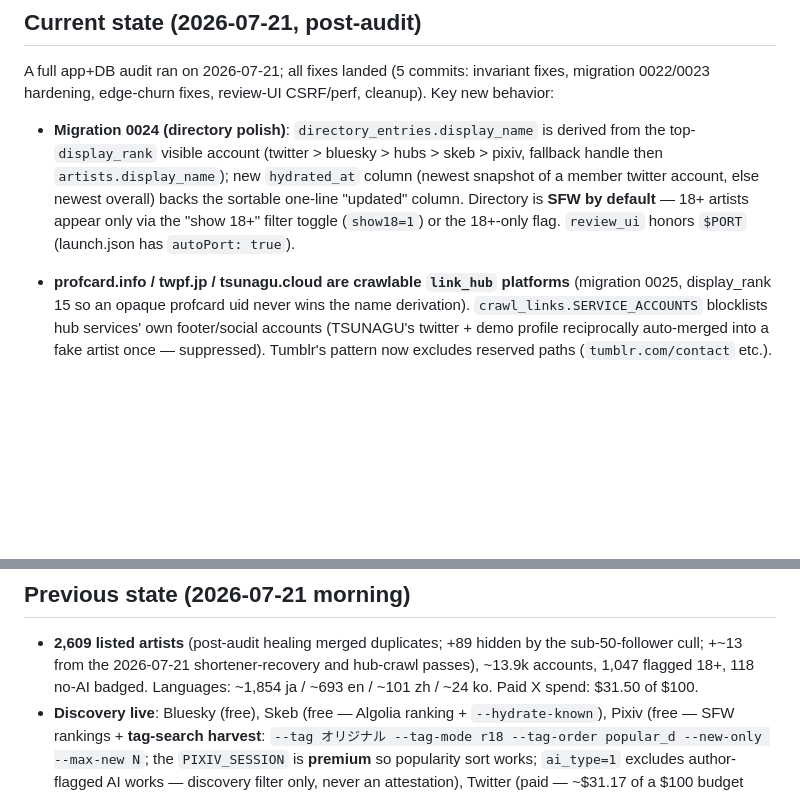
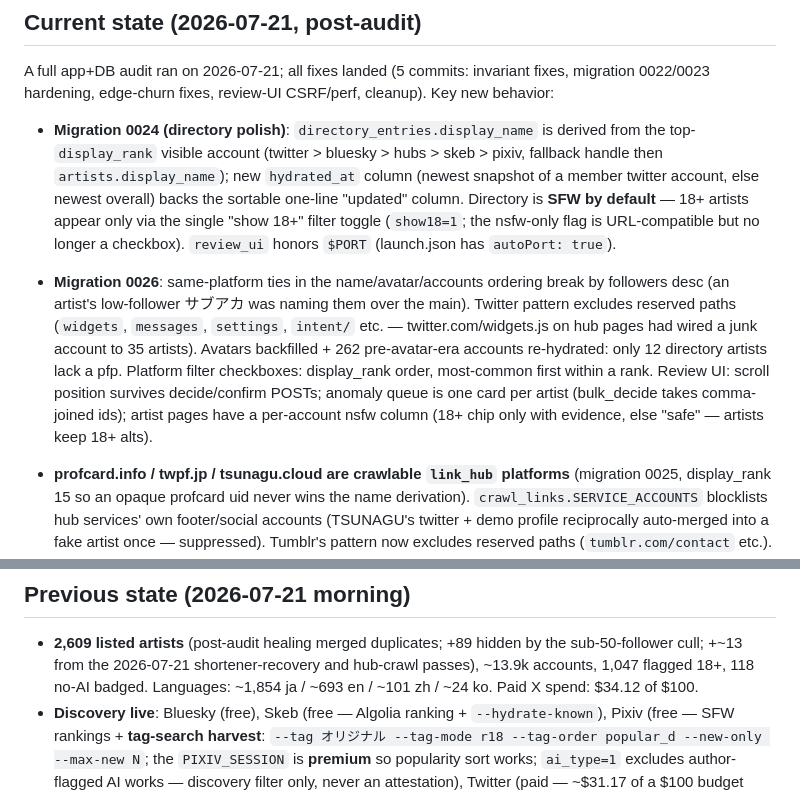
Before and after one commit to morellos1/inkpages, a Markdown page: CLAUDE.md, 2 parts joined by grey strips. Rendered like a GitHub page; blank space fills up the shorter version.

Commit message:
CLAUDE.md: record migration 0026 + review-UI state
Co-Authored-By: Claude Fable 5 <noreply@anthropic.com>

```diff
--- a/CLAUDE.md
+++ b/CLAUDE.md
@@ -21,9 +21,21 @@ CSRF/perf, cleanup). Key new behavior:
   hubs > skeb > pixiv, fallback handle then `artists.display_name`); new
   `hydrated_at` column (newest snapshot of a member twitter account, else
   newest overall) backs the sortable one-line "updated" column. Directory is
-  **SFW by default** — 18+ artists appear only via the "show 18+" filter
-  toggle (`show18=1`) or the 18+-only flag. `review_ui` honors `$PORT`
-  (launch.json has `autoPort: true`).
+  **SFW by default** — 18+ artists appear only via the single "show 18+"
+  filter toggle (`show18=1`; the nsfw-only flag is URL-compatible but no
+  longer a checkbox). `review_ui` honors `$PORT` (launch.json has
+  `autoPort: true`).
+- **Migration 0026**: same-platform ties in the name/avatar/accounts
+  ordering break by followers desc (an artist's low-follower サブアカ was
+  naming them over the main). Twitter pattern excludes reserved paths
+  (`widgets`, `messages`, `settings`, `intent/` etc. — twitter.com/widgets.js
+  on hub pages had wired a junk account to 35 artists). Avatars backfilled +
+  262 pre-avatar-era accounts re-hydrated: only 12 directory artists lack a
+  pfp. Platform filter checkboxes: display_rank order, most-common first
+  within a rank. Review UI: scroll position survives decide/confirm POSTs;
+  anomaly queue is one card per artist (bulk_decide takes comma-joined ids);
+  artist pages have a per-account nsfw column (18+ chip only with evidence,
+  else "safe" — artists keep 18+ alts).
 - **profcard.info / twpf.jp / tsunagu.cloud are crawlable `link_hub`
   platforms** (migration 0025, display_rank 15 so an opaque profcard uid
   never wins the name derivation). `crawl_links.SERVICE_ACCOUNTS` blocklists
@@ -82,7 +94,7 @@ CSRF/perf, cleanup). Key new behavior:
   by the sub-50-follower cull; +~13 from the 2026-07-21 shortener-recovery
   and hub-crawl passes), ~13.9k accounts, 1,047 flagged 18+, 118
   no-AI badged. Languages: ~1,854 ja /
-  ~693 en / ~101 zh / ~24 ko. Paid X spend: $31.50 of $100.
+  ~693 en / ~101 zh / ~24 ko. Paid X spend: $34.12 of $100.
 - **Discovery live**: Bluesky (free), Skeb (free — Algolia ranking +
   `--hydrate-known`), Pixiv (free — SFW rankings + **tag-search harvest**:
   `--tag オリジナル --tag-mode r18 --tag-order popular_d --new-only --max-new N`;
```
